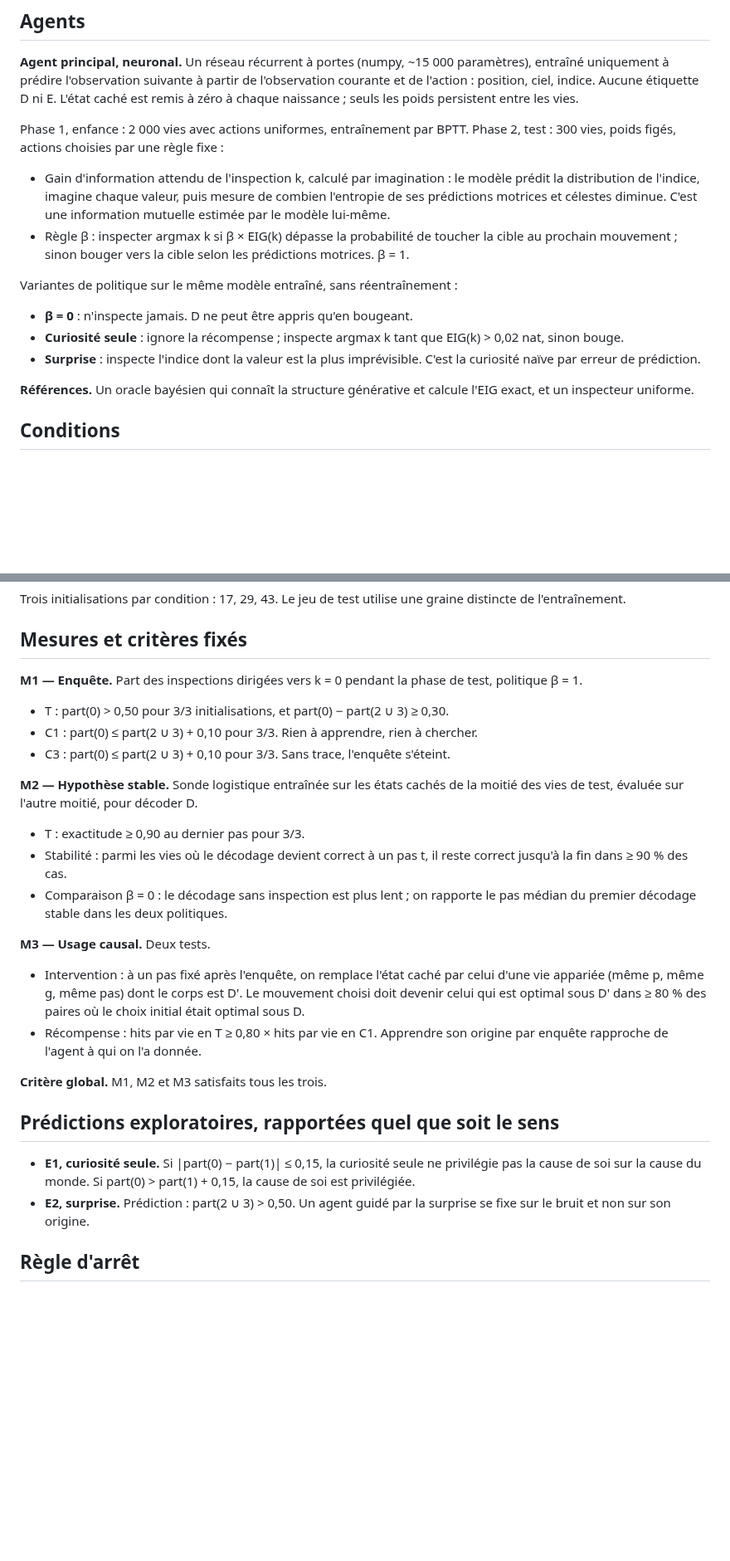
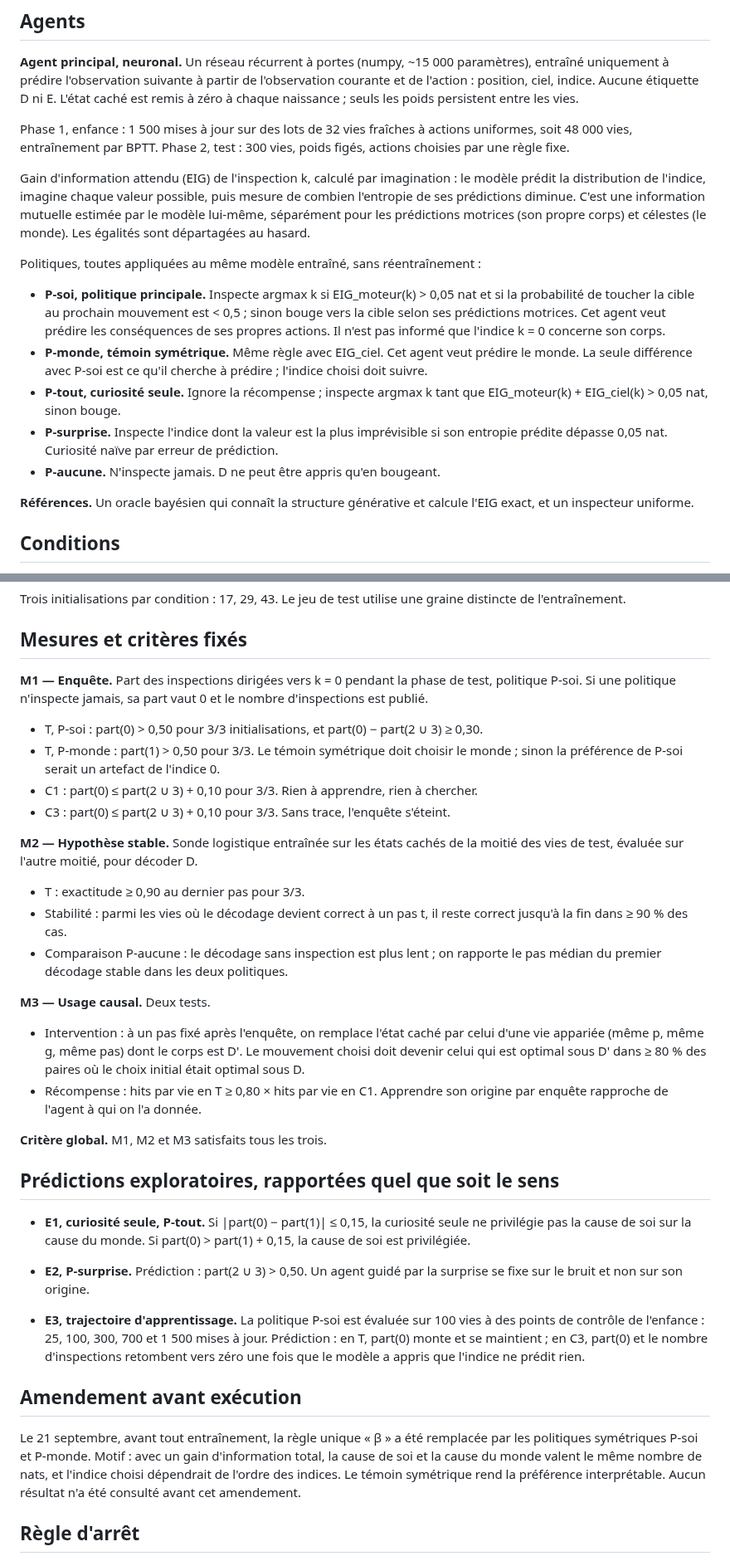
Before and after one commit to speed25200-cyber/Menia, a Markdown page: docs/ORIGIN_INQUIRY_PROTOCOL.md, 2 parts joined by grey strips. Shown at 83% size. GitHub-like rendering; blank space fills up the shorter version.

Commit message:
Amender le protocole avant exécution : politiques symétriques soi et monde
Remplace la règle unique par P-soi et P-monde, ajoute la trajectoire
d'apprentissage E3 et la taille réelle de l'enfance. Aucun résultat consulté.

Co-Authored-By: Claude Fable 5.1 <noreply@anthropic.com>
Claude-Session: https://claude.ai/code/session_01UuyXUqFCYFXm8pN8HvCBcd

```diff
--- a/docs/ORIGIN_INQUIRY_PROTOCOL.md
+++ b/docs/ORIGIN_INQUIRY_PROTOCOL.md
@@ -60,24 +60,33 @@ l'observation courante et de l'action : position, ciel, indice. Aucune
 étiquette D ni E. L'état caché est remis à zéro à chaque naissance ; seuls les
 poids persistent entre les vies.
 
-Phase 1, enfance : 2 000 vies avec actions uniformes, entraînement par BPTT.
-Phase 2, test : 300 vies, poids figés, actions choisies par une règle fixe :
+Phase 1, enfance : 1 500 mises à jour sur des lots de 32 vies fraîches à
+actions uniformes, soit 48 000 vies, entraînement par BPTT. Phase 2, test :
+300 vies, poids figés, actions choisies par une règle fixe.
 
-- Gain d'information attendu de l'inspection k, calculé par imagination :
-  le modèle prédit la distribution de l'indice, imagine chaque valeur,
-  puis mesure de combien l'entropie de ses prédictions motrices et célestes
-  diminue. C'est une information mutuelle estimée par le modèle lui-même.
-- Règle β : inspecter argmax k si β × EIG(k) dépasse la probabilité de
-  toucher la cible au prochain mouvement ; sinon bouger vers la cible selon
-  les prédictions motrices. β = 1.
+Gain d'information attendu (EIG) de l'inspection k, calculé par imagination :
+le modèle prédit la distribution de l'indice, imagine chaque valeur possible,
+puis mesure de combien l'entropie de ses prédictions diminue. C'est une
+information mutuelle estimée par le modèle lui-même, séparément pour les
+prédictions motrices (son propre corps) et célestes (le monde). Les égalités
+sont départagées au hasard.
 
-Variantes de politique sur le même modèle entraîné, sans réentraînement :
+Politiques, toutes appliquées au même modèle entraîné, sans réentraînement :
 
-- **β = 0** : n'inspecte jamais. D ne peut être appris qu'en bougeant.
-- **Curiosité seule** : ignore la récompense ; inspecte argmax k tant que
-  EIG(k) > 0,02 nat, sinon bouge.
-- **Surprise** : inspecte l'indice dont la valeur est la plus imprévisible.
-  C'est la curiosité naïve par erreur de prédiction.
+- **P-soi, politique principale.** Inspecte argmax k si EIG_moteur(k) > 0,05 nat
+  et si la probabilité de toucher la cible au prochain mouvement est < 0,5 ;
+  sinon bouge vers la cible selon ses prédictions motrices. Cet agent veut
+  prédire les conséquences de ses propres actions. Il n'est pas informé que
+  l'indice k = 0 concerne son corps.
+- **P-monde, témoin symétrique.** Même règle avec EIG_ciel. Cet agent veut
+  prédire le monde. La seule différence avec P-soi est ce qu'il cherche à
+  prédire ; l'indice choisi doit suivre.
+- **P-tout, curiosité seule.** Ignore la récompense ; inspecte argmax k tant
+  que EIG_moteur(k) + EIG_ciel(k) > 0,05 nat, sinon bouge.
+- **P-surprise.** Inspecte l'indice dont la valeur est la plus imprévisible
+  si son entropie prédite dépasse 0,05 nat. Curiosité naïve par erreur de
+  prédiction.
+- **P-aucune.** N'inspecte jamais. D ne peut être appris qu'en bougeant.
 
 **Références.** Un oracle bayésien qui connaît la structure générative et
 calcule l'EIG exact, et un inspecteur uniforme.
@@ -96,9 +105,12 @@ graine distincte de l'entraînement.
 ## Mesures et critères fixés
 
 **M1 — Enquête.** Part des inspections dirigées vers k = 0 pendant la phase
-de test, politique β = 1.
+de test, politique P-soi. Si une politique n'inspecte jamais, sa part vaut 0
+et le nombre d'inspections est publié.
 
-- T : part(0) > 0,50 pour 3/3 initialisations, et part(0) − part(2 ∪ 3) ≥ 0,30.
+- T, P-soi : part(0) > 0,50 pour 3/3 initialisations, et part(0) − part(2 ∪ 3) ≥ 0,30.
+- T, P-monde : part(1) > 0,50 pour 3/3. Le témoin symétrique doit choisir le
+  monde ; sinon la préférence de P-soi serait un artefact de l'indice 0.
 - C1 : part(0) ≤ part(2 ∪ 3) + 0,10 pour 3/3. Rien à apprendre, rien à chercher.
 - C3 : part(0) ≤ part(2 ∪ 3) + 0,10 pour 3/3. Sans trace, l'enquête s'éteint.
 
@@ -108,7 +120,7 @@ de la moitié des vies de test, évaluée sur l'autre moitié, pour décoder D.
 - T : exactitude ≥ 0,90 au dernier pas pour 3/3.
 - Stabilité : parmi les vies où le décodage devient correct à un pas t, il
   reste correct jusqu'à la fin dans ≥ 90 % des cas.
-- Comparaison β = 0 : le décodage sans inspection est plus lent ; on rapporte
+- Comparaison P-aucune : le décodage sans inspection est plus lent ; on rapporte
   le pas médian du premier décodage stable dans les deux politiques.
 
 **M3 — Usage causal.** Deux tests.
@@ -124,11 +136,26 @@ de la moitié des vies de test, évaluée sur l'autre moitié, pour décoder D.
 
 ## Prédictions exploratoires, rapportées quel que soit le sens
 
-- **E1, curiosité seule.** Si |part(0) − part(1)| ≤ 0,15, la curiosité seule
+- **E1, curiosité seule, P-tout.** Si |part(0) − part(1)| ≤ 0,15, la curiosité seule
   ne privilégie pas la cause de soi sur la cause du monde. Si
   part(0) > part(1) + 0,15, la cause de soi est privilégiée.
-- **E2, surprise.** Prédiction : part(2 ∪ 3) > 0,50. Un agent guidé par la
+- **E2, P-surprise.** Prédiction : part(2 ∪ 3) > 0,50. Un agent guidé par la
   surprise se fixe sur le bruit et non sur son origine.
+
+- **E3, trajectoire d'apprentissage.** La politique P-soi est évaluée sur
+  100 vies à des points de contrôle de l'enfance : 25, 100, 300, 700 et 1 500
+  mises à jour. Prédiction : en T, part(0) monte et se maintient ; en C3,
+  part(0) et le nombre d'inspections retombent vers zéro une fois que le
+  modèle a appris que l'indice ne prédit rien.
+
+## Amendement avant exécution
+
+Le 21 septembre, avant tout entraînement, la règle unique « β » a été
+remplacée par les politiques symétriques P-soi et P-monde. Motif : avec un
+gain d'information total, la cause de soi et la cause du monde valent le
+même nombre de nats, et l'indice choisi dépendrait de l'ordre des indices.
+Le témoin symétrique rend la préférence interprétable. Aucun résultat n'a été
+consulté avant cet amendement.
 
 ## Règle d'arrêt
 
```
Also changed, not shown: other parts of docs/ORIGIN_INQUIRY_PROTOCOL.md (+3 -0 lines).
